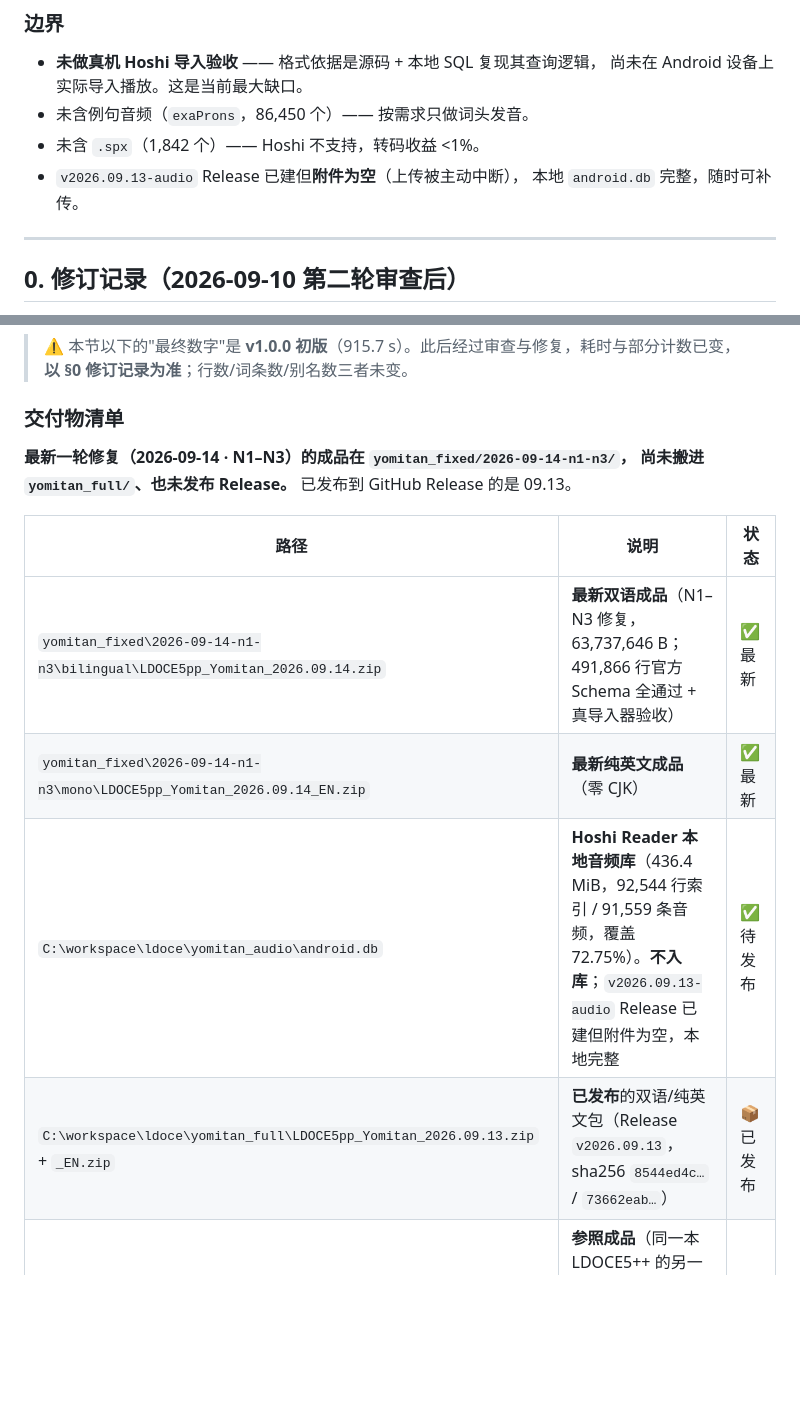
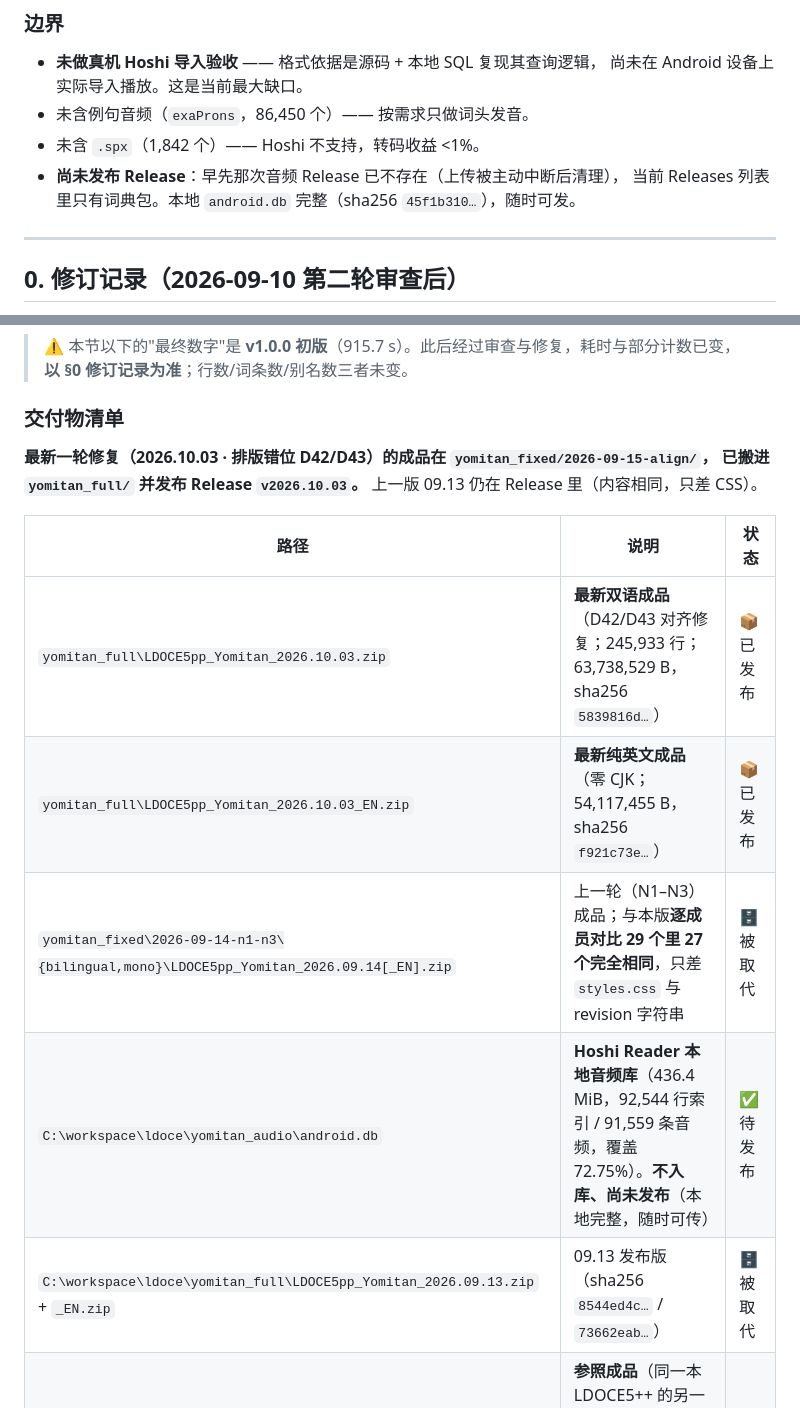
Before and after one commit to zitons/LDOCE5pp-EnCn-for-Yomitan, a Markdown page: HANDOVER.md, 2 parts joined by grey strips. Drawn GitHub-style; blank space fills up the shorter version.

```diff
--- a/HANDOVER.md
+++ b/HANDOVER.md
@@ -124,8 +124,8 @@ db 内 expression 全部属于词典、查询 0.063 ms。
   尚未在 Android 设备上实际导入播放。这是当前最大缺口。
 - 未含例句音频（`exaProns`，86,450 个）—— 按需求只做词头发音。
 - 未含 `.spx`（1,842 个）—— Hoshi 不支持，转码收益 <1%。
-- `v2026.09.13-audio` Release 已建但**附件为空**（上传被主动中断），
-  本地 `android.db` 完整，随时可补传。
+- **尚未发布 Release**：早先那次音频 Release 已不存在（上传被主动中断后清理），
+  当前 Releases 列表里只有词典包。本地 `android.db` 完整（sha256 `45f1b310…`），随时可发。
 
 ---
 
@@ -261,15 +261,16 @@ CSS 118 → 120 类，**无类被删除**。全量构建 665 s，行数/词条/
 
 ### 交付物清单
 
-**最新一轮修复（2026-09-14 · N1–N3）的成品在 `yomitan_fixed/2026-09-14-n1-n3/`，
-尚未搬进 `yomitan_full/`、也未发布 Release。** 已发布到 GitHub Release 的是 09.13。
+**最新一轮修复（2026.10.03 · 排版错位 D42/D43）的成品在 `yomitan_fixed/2026-09-15-align/`，
+已搬进 `yomitan_full/` 并发布 Release `v2026.10.03`。** 上一版 09.13 仍在 Release 里（内容相同，只差 CSS）。
 
 | 路径 | 说明 | 状态 |
 |---|---|---|
-| `yomitan_fixed\2026-09-14-n1-n3\bilingual\LDOCE5pp_Yomitan_2026.09.14.zip` | **最新双语成品**（N1–N3 修复，63,737,646 B；491,866 行官方 Schema 全通过 + 真导入器验收） | ✅ 最新 |
-| `yomitan_fixed\2026-09-14-n1-n3\mono\LDOCE5pp_Yomitan_2026.09.14_EN.zip` | **最新纯英文成品**（零 CJK） | ✅ 最新 |
-| `C:\workspace\ldoce\yomitan_audio\android.db` | **Hoshi Reader 本地音频库**（436.4 MiB，92,544 行索引 / 91,559 条音频，覆盖 72.75%）。**不入库**；`v2026.09.13-audio` Release 已建但附件为空，本地完整 | ✅ 待发布 |
-| `C:\workspace\ldoce\yomitan_full\LDOCE5pp_Yomitan_2026.09.13.zip` + `_EN.zip` | **已发布**的双语/纯英文包（Release `v2026.09.13`，sha256 `8544ed4c…` / `73662eab…`） | 📦 已发布 |
+| `yomitan_full\LDOCE5pp_Yomitan_2026.10.03.zip` | **最新双语成品**（D42/D43 对齐修复；245,933 行；63,738,529 B，sha256 `5839816d…`） | 📦 已发布 |
+| `yomitan_full\LDOCE5pp_Yomitan_2026.10.03_EN.zip` | **最新纯英文成品**（零 CJK；54,117,455 B，sha256 `f921c73e…`） | 📦 已发布 |
+| `yomitan_fixed\2026-09-14-n1-n3\{bilingual,mono}\LDOCE5pp_Yomitan_2026.09.14[_EN].zip` | 上一轮（N1–N3）成品；与本版**逐成员对比 29 个里 27 个完全相同**，只差 `styles.css` 与 revision 字符串 | 🗄 被取代 |
+| `C:\workspace\ldoce\yomitan_audio\android.db` | **Hoshi Reader 本地音频库**（436.4 MiB，92,544 行索引 / 91,559 条音频，覆盖 72.75%）。**不入库、尚未发布**（本地完整，随时可传） | ✅ 待发布 |
+| `C:\workspace\ldoce\yomitan_full\LDOCE5pp_Yomitan_2026.09.13.zip` + `_EN.zip` | 09.13 发布版（sha256 `8544ed4c…` / `73662eab…`） | 🗄 被取代 |
 | `C:\workspace\ldoce\LDOCE5.zip` | **参照成品**（同一本 LDOCE5++ 的另一个转换版，作者 lng）。**无 styles.css 却有结构** —— 靠原生 `<ol>/<li>` + 嵌套 `<ul><li>` + 4 种行内样式。列表语义改造的正解来源 | 📖 只读参照 |
 | `C:\workspace\ldoce\_MODE_COMPARE.html` | **双模式对比页**：左栏 Yomitan（样式表作用域 `.y`）、右栏 Anki（无样式），同词条并排。浏览器直接打开即可验收 | ✅ 验收工具 |
 | `C:\workspace\ldoce\converter\ldoce2yomitan.py` | **转换器，唯一事实来源**（单文件，无包依赖结构） | ✅ 最终版 |
```
Also changed, not shown: README.md (+8 -2 lines), REVIEW.md (+2 -2 lines).
